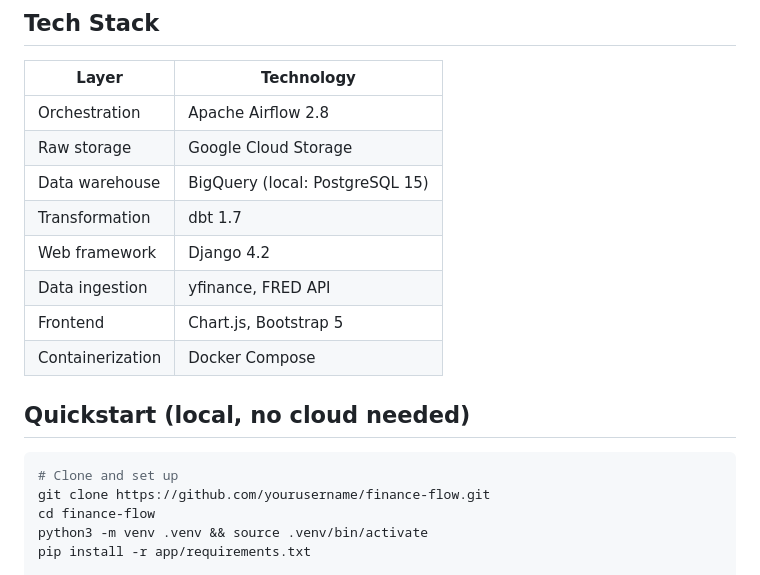
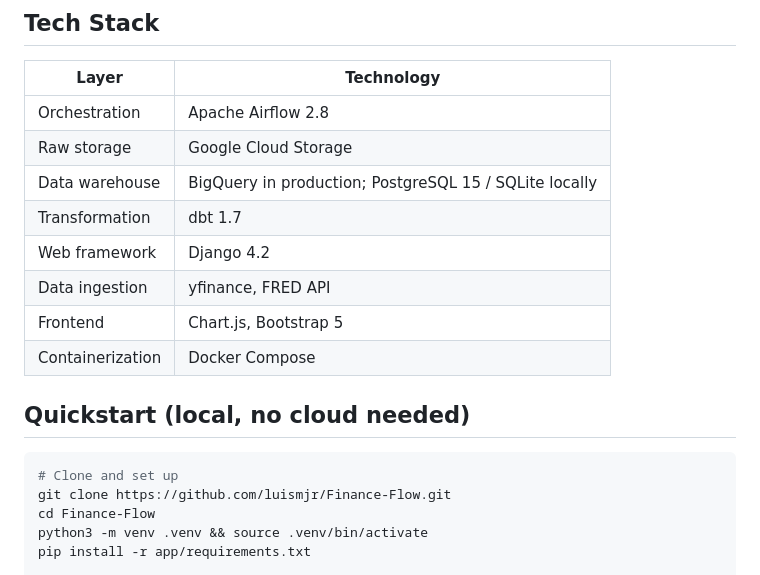
Before and after one commit to luismjr/Finance-Flow, a Markdown page: README.md, the part around one of its changes. Drawn GitHub-style.

````diff
--- a/README.md
+++ b/README.md
@@ -56,7 +56,7 @@ An end-to-end ELT data pipeline that ingests daily stock prices and macroeconomi
 |---|---|
 | Orchestration | Apache Airflow 2.8 |
 | Raw storage | Google Cloud Storage |
-| Data warehouse | BigQuery (local: PostgreSQL 15) |
+| Data warehouse | BigQuery in production; PostgreSQL 15 / SQLite locally |
 | Transformation | dbt 1.7 |
 | Web framework | Django 4.2 |
 | Data ingestion | yfinance, FRED API |
@@ -67,8 +67,8 @@ An end-to-end ELT data pipeline that ingests daily stock prices and macroeconomi
 
 ```bash
 # Clone and set up
-git clone https://github.com/yourusername/finance-flow.git
-cd finance-flow
+git clone https://github.com/luismjr/Finance-Flow.git
+cd Finance-Flow
 python3 -m venv .venv && source .venv/bin/activate
 pip install -r app/requirements.txt
 
````
Also changed, not shown: other parts of README.md (+9 -7 lines).
